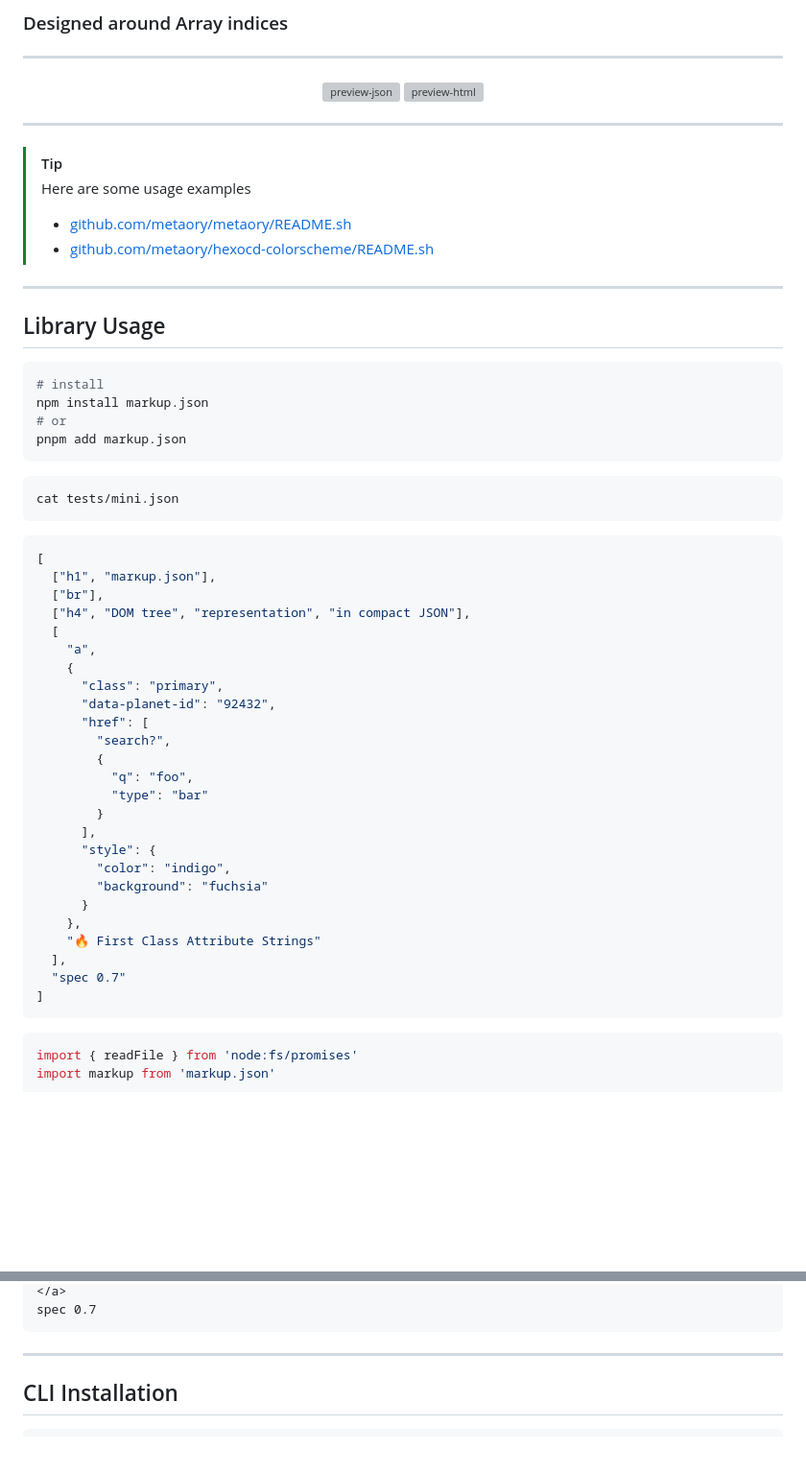
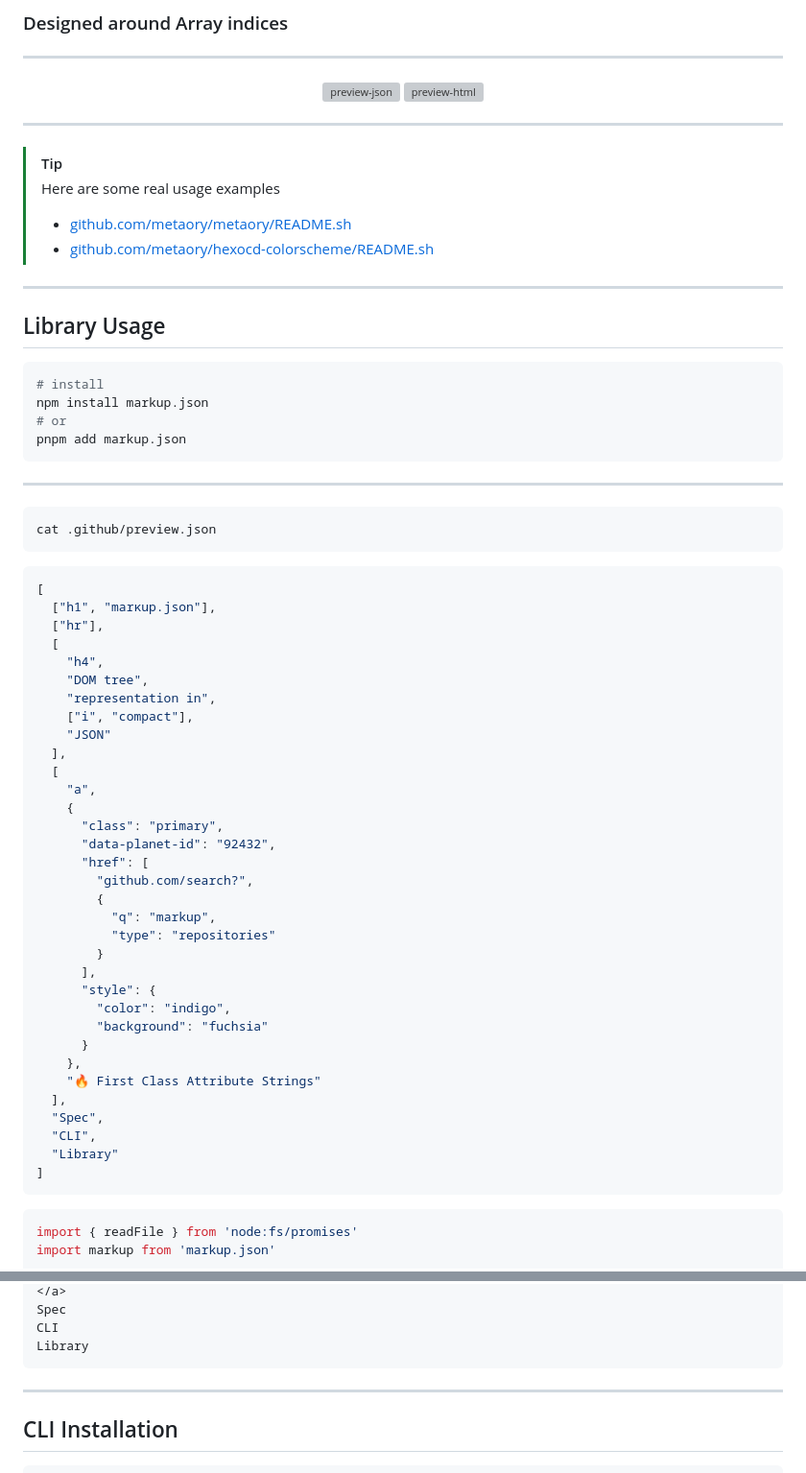
Before and after one commit to metaory/markup.json, a Markdown page: README.md, 2 parts joined by grey strips. Shown at 96% size. Rendered like a GitHub page; blank space fills up the shorter version; grey boxes are pictures that could not be loaded.

````diff
--- a/README.md
+++ b/README.md
@@ -25,7 +25,7 @@
 ---
 
 > [!Tip]
-> Here are some usage examples
+> Here are some real usage examples
 >
 > - [github.com/metaory/metaory/README.sh](https://github.com/metaory/metaory/blob/master/README.sh)
 > - [github.com/metaory/hexocd-colorscheme/README.sh](https://github.com/metaory/hexocd-colorscheme/blob/master/README.sh)
@@ -42,25 +42,33 @@ npm install markup.json
 pnpm add markup.json
 ```
 
+---
+
 ```sh
-cat tests/mini.json
+cat .github/preview.json
 ```
 
 ```json
 [
   ["h1", "marκup.json"],
-  ["br"],
-  ["h4", "DOM tree", "representation", "in compact JSON"],
+  ["hr"],
+  [
+    "h4",
+    "DOM tree",
+    "representation in",
+    ["i", "compact"],
+    "JSON"
+  ],
   [
     "a",
     {
       "class": "primary",
       "data-planet-id": "92432",
       "href": [
-        "search?",
+        "github.com/search?",
         {
-          "q": "foo",
-          "type": "bar"
+          "q": "markup",
+          "type": "repositories"
         }
       ],
       "style": {
@@ -70,7 +78,9 @@ cat tests/mini.json
     },
     "🔥 First Class Attribute Strings"
   ],
-  "spec 0.7"
+  "Spec",
+  "CLI",
+  "Library"
 ]
 ```
 
@@ -98,5 +115,7 @@ const html = markup(content)
 </a>
-spec 0.7
+Spec
+CLI
+Library
 ```
 
 ---
````
Also changed, not shown: other parts of README.md (+16 -9 lines), .github/assets/preview-social.png, .github/assets/preview-social_.png (added), 4 other files.
